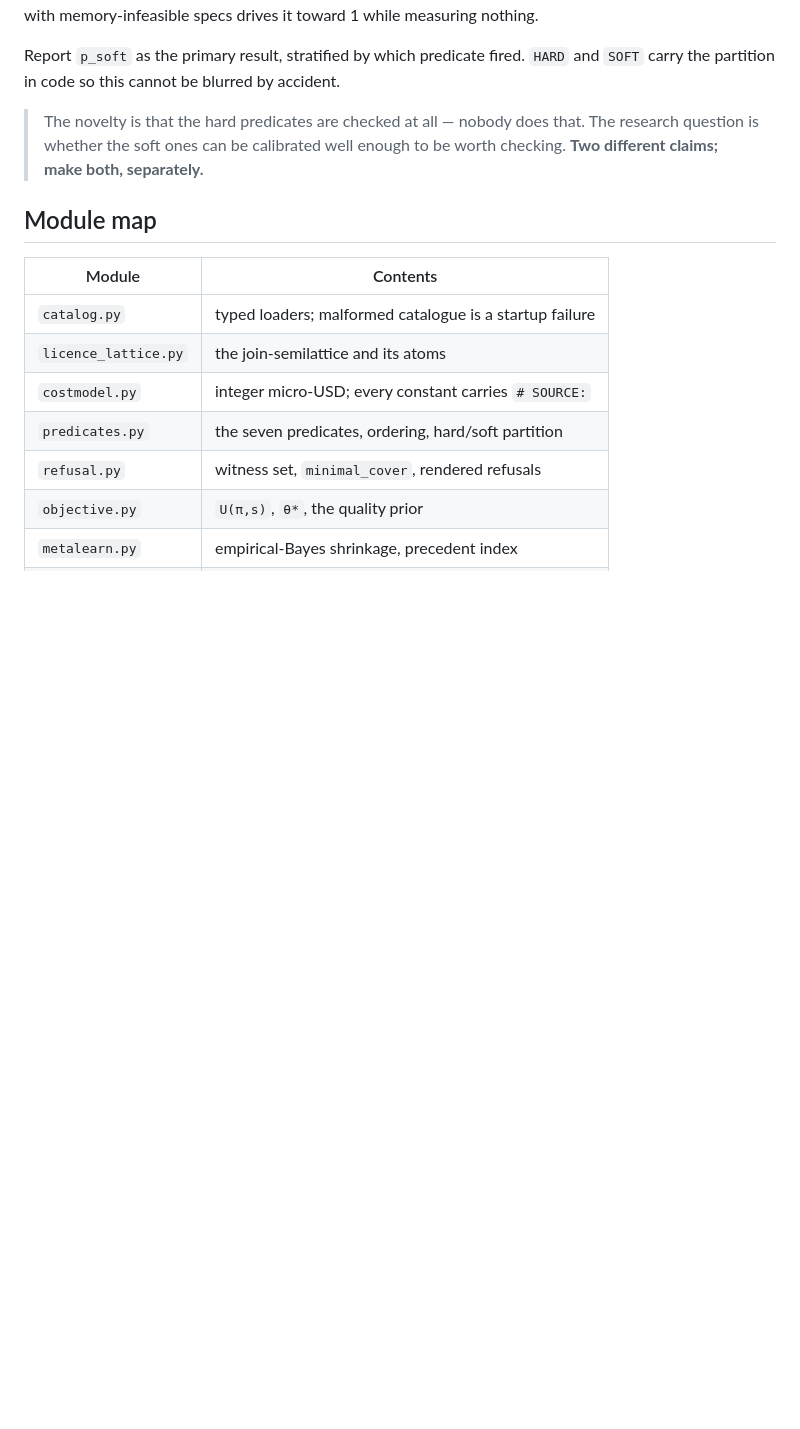
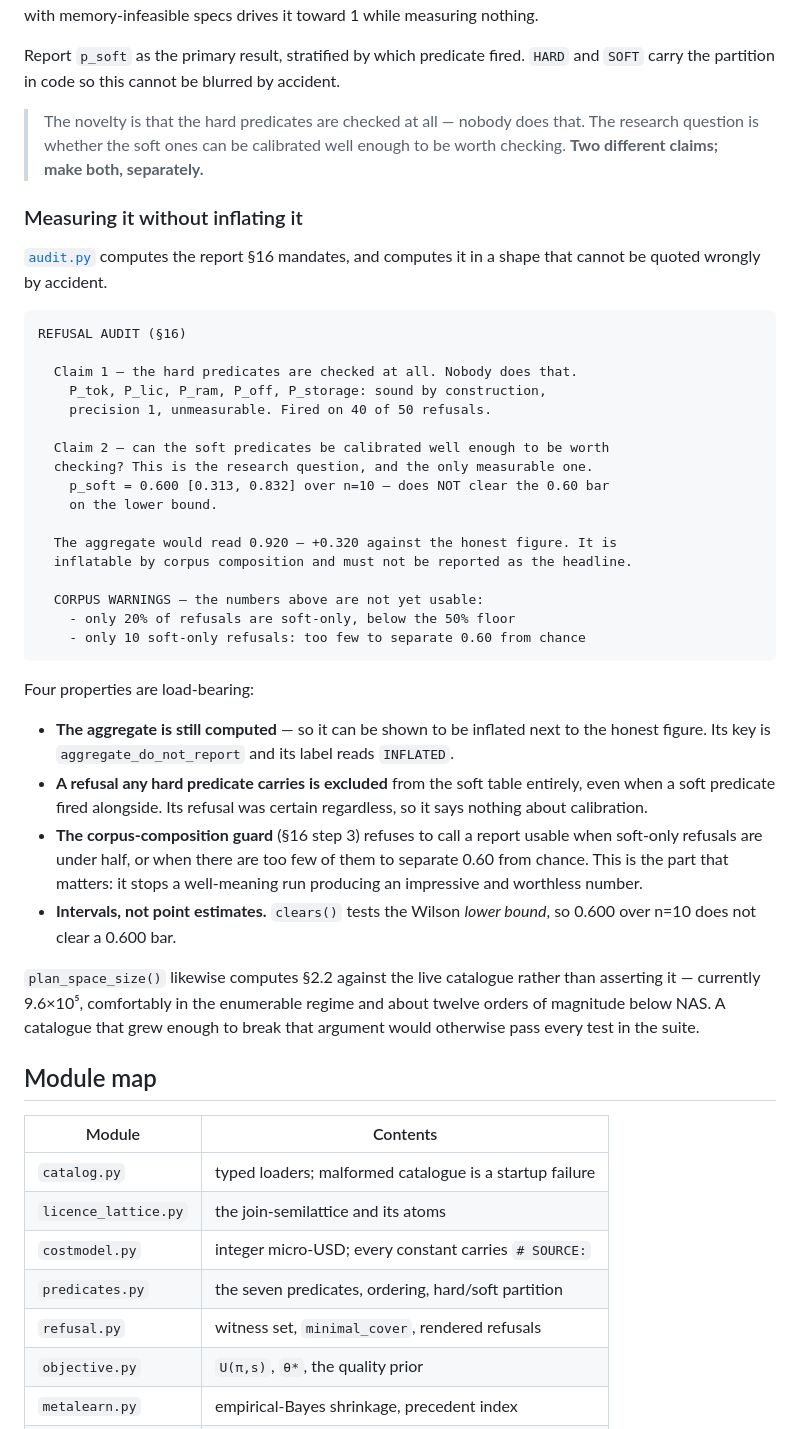
Before and after one commit to Ratnachand04/Majestic-LLM, a Markdown page: docs/planner.md, the part around the change. GitHub-like rendering; blank space fills up the shorter version.

Commit message:
Document how refusal precision is measured
The two claims are different and belong in separate sentences: the novelty is
that the hard predicates are checked at all, and the research question is
whether the soft ones can be calibrated well enough to be worth checking.

````diff
--- a/docs/planner.md
+++ b/docs/planner.md
@@ -230,6 +230,51 @@ accident.
 > The research question is whether the soft ones can be calibrated well enough to
 > be worth checking. **Two different claims; make both, separately.**
 
+### Measuring it without inflating it
+
+[`audit.py`](../modelrig/planner/audit.py) computes the report §16 mandates, and
+computes it in a shape that cannot be quoted wrongly by accident.
+
+```
+REFUSAL AUDIT (§16)
+
+  Claim 1 — the hard predicates are checked at all. Nobody does that.
+    P_tok, P_lic, P_ram, P_off, P_storage: sound by construction,
+    precision 1, unmeasurable. Fired on 40 of 50 refusals.
+
+  Claim 2 — can the soft predicates be calibrated well enough to be worth
+  checking? This is the research question, and the only measurable one.
+    p_soft = 0.600 [0.313, 0.832] over n=10 — does NOT clear the 0.60 bar
+    on the lower bound.
+
+  The aggregate would read 0.920 — +0.320 against the honest figure. It is
+  inflatable by corpus composition and must not be reported as the headline.
+
+  CORPUS WARNINGS — the numbers above are not yet usable:
+    - only 20% of refusals are soft-only, below the 50% floor
+    - only 10 soft-only refusals: too few to separate 0.60 from chance
+```
+
+Four properties are load-bearing:
+
+- **The aggregate is still computed** — so it can be shown to be inflated next to
+  the honest figure. Its key is `aggregate_do_not_report` and its label reads
+  `INFLATED`.
+- **A refusal any hard predicate carries is excluded** from the soft table
+  entirely, even when a soft predicate fired alongside. Its refusal was certain
+  regardless, so it says nothing about calibration.
+- **The corpus-composition guard** (§16 step 3) refuses to call a report usable
+  when soft-only refusals are under half, or when there are too few of them to
+  separate 0.60 from chance. This is the part that matters: it stops a
+  well-meaning run producing an impressive and worthless number.
+- **Intervals, not point estimates.** `clears()` tests the Wilson *lower bound*,
+  so 0.600 over n=10 does not clear a 0.600 bar.
+
+`plan_space_size()` likewise computes §2.2 against the live catalogue rather than
+asserting it — currently 9.6×10⁵, comfortably in the enumerable regime and about
+twelve orders of magnitude below NAS. A catalogue that grew enough to break that
+argument would otherwise pass every test in the suite.
+
 ## Module map
 
 | Module | Contents |
````
